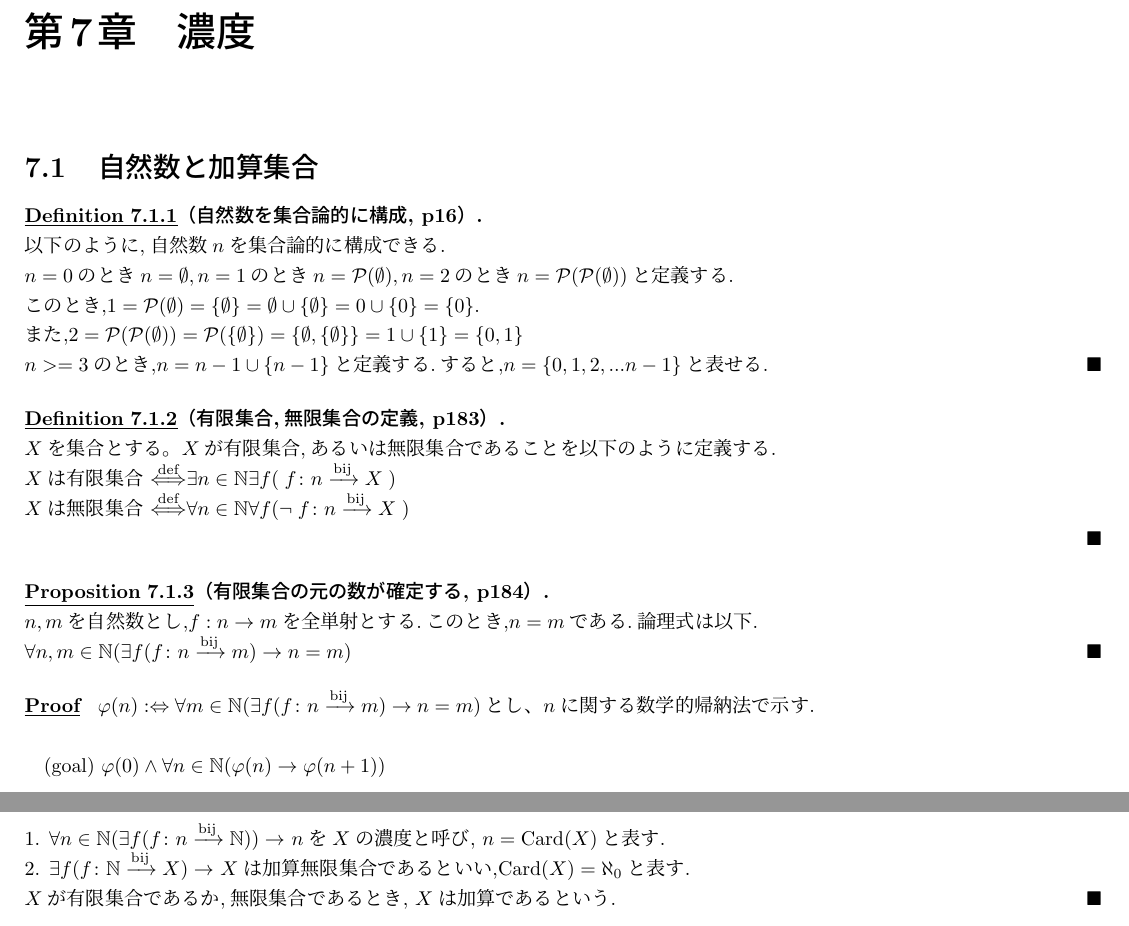
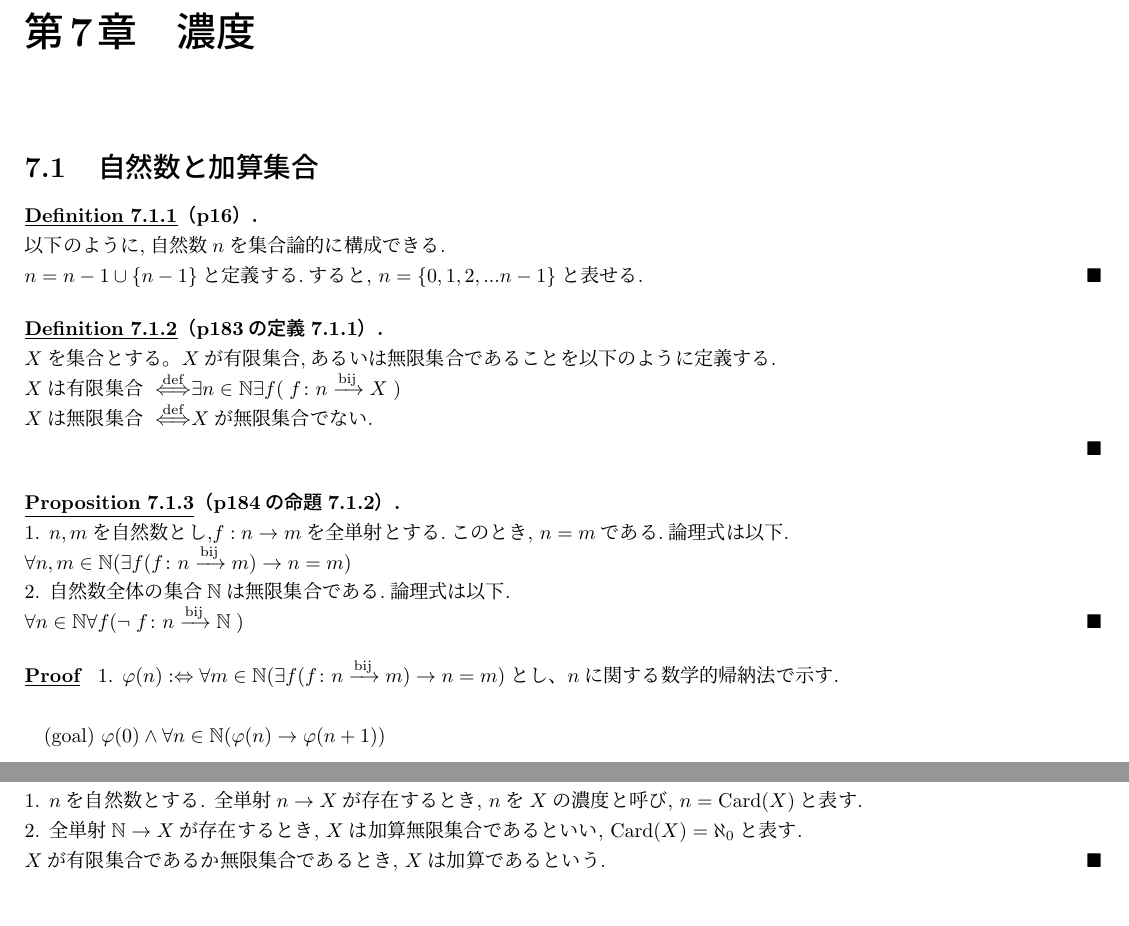
Before and after one commit to Ichida333/math_card, a LaTeX document (main.tex, which reads chapter6.tex): two parts of pages 2 and 4 of 6 before the commit and two parts of pages 2 and 3 of 6 after it, joined at a grey line, cut so that both start at the same text. Compiled offline with upLaTeX and dvipdfmx.

Commit message:
リファクタと、7.1.3.2を完璧にした

```diff
--- a/chapter6.tex
+++ b/chapter6.tex
@@ -2,30 +2,29 @@
 \section{自然数と加算集合}
 \label{section:自然数と加算集合}
 
-\begin{definition}[自然数を集合論的に構成, p16]
+\begin{definition}[p16]
 	\label{definition:集合論的な自然数の定義}
 	以下のように,自然数$n$を集合論的に構成できる.\\
-	$n = 0$のとき$n = \emptyset,n = 1 のときn = \mathcal{P}(\emptyset),
-	n = 2のときn = \mathcal{P}(\mathcal{P}(\emptyset))と定義する.$\\
-	このとき,$1=\mathcal{P}(\emptyset) = \{\emptyset\} = \emptyset \cup \{\emptyset\} = 0 \cup \{0\} = \{0\}.$\\
-	また,$2=\mathcal{P}(\mathcal{P}(\emptyset))=\mathcal{P}(\{\emptyset\})
-	= \{\emptyset, \{\emptyset\}\}  = 1 \cup \{1\} = \{0, 1\}$\\
-	$n >= 3$のとき,$n = n - 1 \cup \{n - 1\}$と定義する.すると,$n = \{0,1,2,... n-1\}と表せる.$
+	$n = n - 1 \cup \{n - 1\}$と定義する.すると,
+	$n = \{0,1,2,... n-1\}と表せる.$
 \end{definition}
 
-\begin{definition}[有限集合,無限集合の定義, p183]
+\begin{definition}[p183の定義7.1.1]
 	\label{definition:有限集合,無限集合の定義}
 	$X$を集合とする。$X$が有限集合,あるいは無限集合であることを以下のように定義する.\\
-	$ Xは有限集合 \defarr \exists n \in \mathbb{N}\exists f( \; \BijectionMap{f}{n}{X} \; )$\\
-	$ Xは無限集合\defarr \forall n \in \mathbb{N}\forall f( \lnot \; \BijectionMap{f}{n}{X} \; )$\\
+	 $X$は有限集合$\defarr \exists n \in \mathbb{N}\exists f( \; \BijectionMap{f}{n}{X} \; )$\\
+	 $X$は無限集合$\defarr X$が無限集合でない.\\
 \end{definition}
 
-\begin{proposition}[有限集合の元の数が確定する, p184]
-	$n,m$を自然数とし,$f:n \rightarrow m$を全単射とする.このとき,$n=m$である.論理式は以下.\\
-	$\forall n ,m \in \mathbb{N} (\exists f(\BijectionMap{f}{n}{m}) \rightarrow n = m)$
+\begin{proposition}[p184の命題7.1.2]
+	1. $n,m$を自然数とし,$f:n \rightarrow m$を全単射とする.このとき,
+	$n=m$である.論理式は以下.\\
+	$\forall n ,m \in \mathbb{N} (\exists f(\BijectionMap{f}{n}{m}) \rightarrow n = m)$\\
+	2. 自然数全体の集合$\mathbb{N}$は無限集合である.論理式は以下.\\
+	$\forall n \in \mathbb{N} \forall f( \lnot \; \BijectionMap{f}{n}{\mathbb{N}} \; )$
 \end{proposition}
 
-\begin{proof} $\varphi (n) :\Leftrightarrow \forall m \in \mathbb{N} (\exists f(\BijectionMap{f}{n}{m}) \rightarrow n = m)$とし、$n$に関する数学的帰納法で示す.\\
+\begin{proof} 1. $\varphi (n) :\Leftrightarrow \forall m \in \mathbb{N} (\exists f(\BijectionMap{f}{n}{m}) \rightarrow n = m)$とし、$n$に関する数学的帰納法で示す.\\
 
 (goal) $\varphi (0) \land \forall n \in \mathbb{N} ( \varphi (n) \rightarrow \varphi (n+1))$\\
 
@@ -102,2 +100,3 @@ goalA $\land$ goalBが真より,goalは真.\\
 \end{proof}
 
+\begin{definition}[p184の定義7.1.3]
@@ -105,9 +103,13 @@ goalA $\land$ goalBが真より,goalは真.\\
 	\label{definition:合論的な自然数の定義}
 	$X$を集合とする.\\
-	1. $\forall n \in \mathbb{N} (\exists f (\BijectionMap{f}{n}{\mathbb{N}})) \rightarrow$ $n$を$X$の濃度と呼び,
+	1. $n$を自然数とする.
+	全単射$n \rightarrow X$が存在するとき,
+	$n$を$X$の濃度と呼び,
 	$n=\operatorname{Card}(X)$と表す.\\
-	2. $\exists f (\BijectionMap{f}{\mathbb{N}}{X}) \rightarrow$ $X$は加算無限集合であるといい,$\operatorname{Card}(X)=\aleph_0$と表す.\\
-	$X$が有限集合であるか,無限集合であるとき,
+	2. 全単射$\mathbb{N} \rightarrow X$が存在するとき,
+	$X$は加算無限集合であるといい,
+	$\operatorname{Card}(X)=\aleph_0$と表す.\\
+	$X$が有限集合であるか無限集合であるとき,
 	$X$は加算であるという.
 \end{definition}
 
```
Also changed, not shown: chapter6.tex (52 more changed lines), 1 other file.
